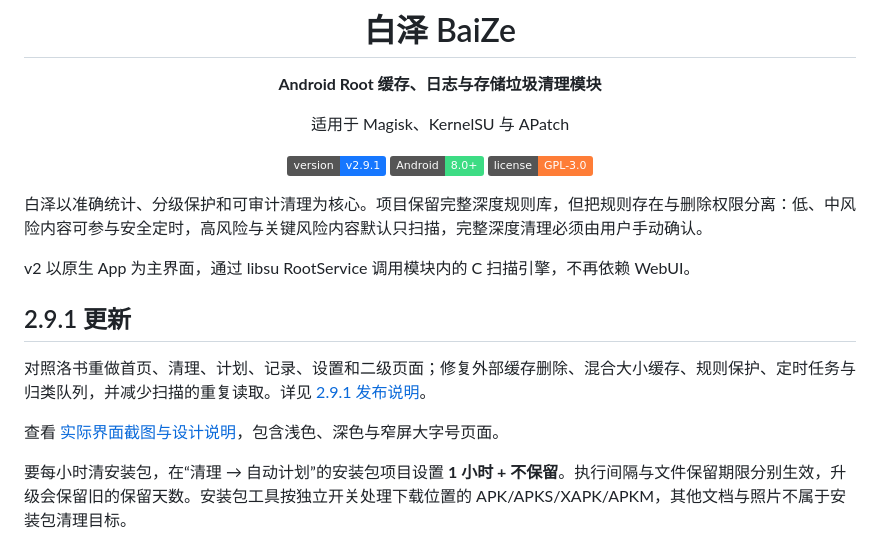
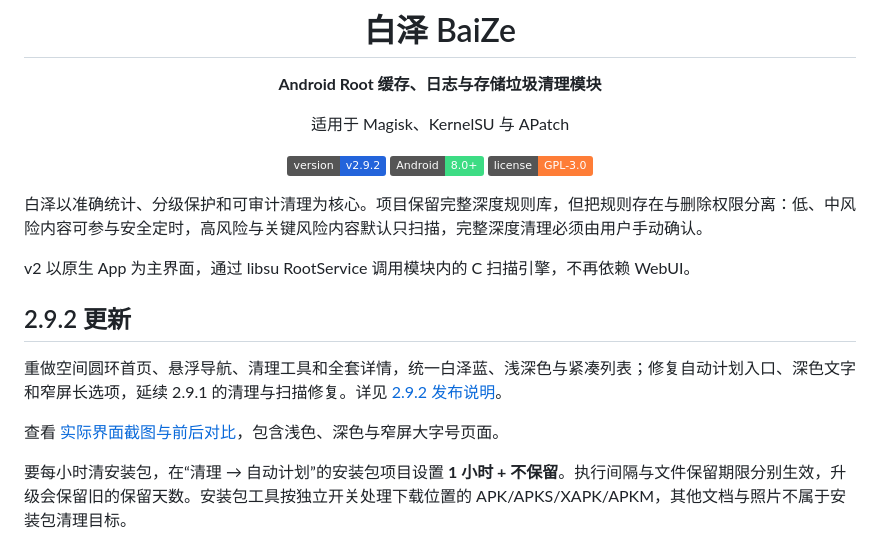
Before and after one commit to xgl34222220-ops/BaiZe, a Markdown page: README.md, the part around the change. GitHub-like rendering; badges without logos.

Commit message:
docs: 展示 2.9.2 实际界面与前后对照

```diff
--- a/README.md
+++ b/README.md
@@ -6,7 +6,7 @@
 
 适用于 Magisk、KernelSU 与 APatch
 
-![Version](https://img.shields.io/badge/version-v2.9.1-1677ff)
+![Version](https://img.shields.io/badge/version-v2.9.2-2364db)
 ![Android](https://img.shields.io/badge/Android-8.0%2B-3ddc84?logo=android)
 ![License](https://img.shields.io/badge/license-GPL--3.0-orange)
 
@@ -16,11 +16,11 @@
 
 v2 以原生 App 为主界面，通过 libsu RootService 调用模块内的 C 扫描引擎，不再依赖 WebUI。
 
-## 2.9.1 更新
+## 2.9.2 更新
 
-对照洛书重做首页、清理、计划、记录、设置和二级页面；修复外部缓存删除、混合大小缓存、规则保护、定时任务与归类队列，并减少扫描的重复读取。详见 [2.9.1 发布说明](RELEASE_NOTES_v2.9.1.md)。
+重做空间圆环首页、悬浮导航、清理工具和全套详情，统一白泽蓝、浅深色与紧凑列表；修复自动计划入口、深色文字和窄屏长选项，延续 2.9.1 的清理与扫描修复。详见 [2.9.2 发布说明](RELEASE_NOTES_v2.9.2.md)。
 
-查看 [实际界面截图与设计说明](docs/ui/v2.9.1/README.md)，包含浅色、深色与窄屏大字号页面。
+查看 [实际界面截图与前后对比](docs/ui/v2.9.2/README.md)，包含浅色、深色与窄屏大字号页面。
 
 要每小时清安装包，在“清理 → 自动计划”的安装包项目设置 **1 小时 + 不保留**。执行间隔与文件保留期限分别生效，升级会保留旧的保留天数。安装包工具按独立开关处理下载位置的 APK/APKS/XAPK/APKM，其他文档与照片不属于安装包清理目标。
 
```
